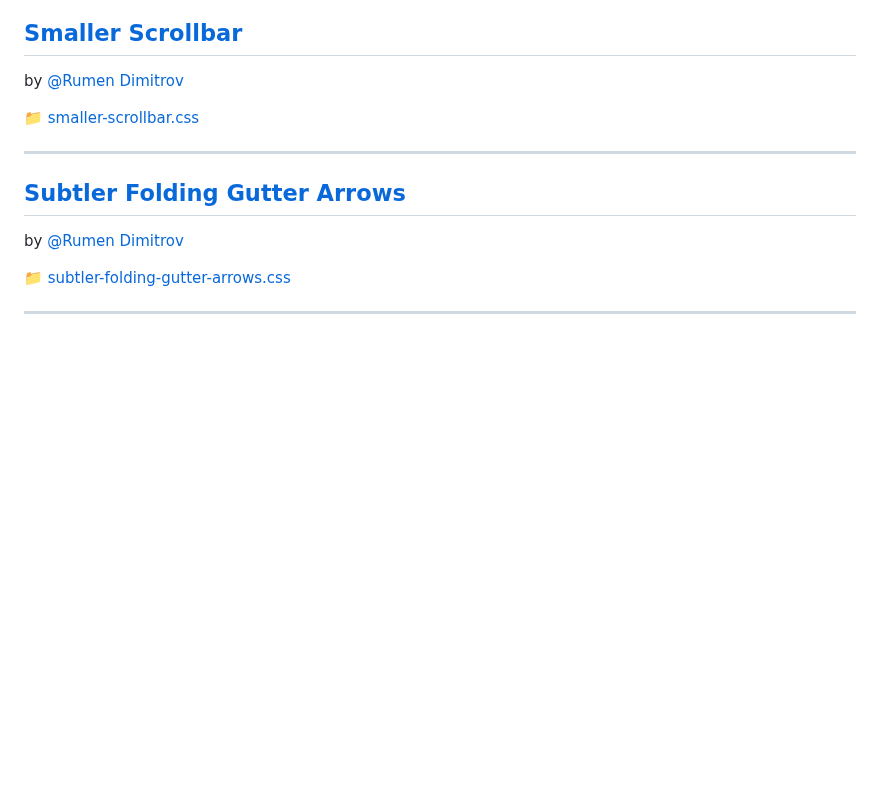
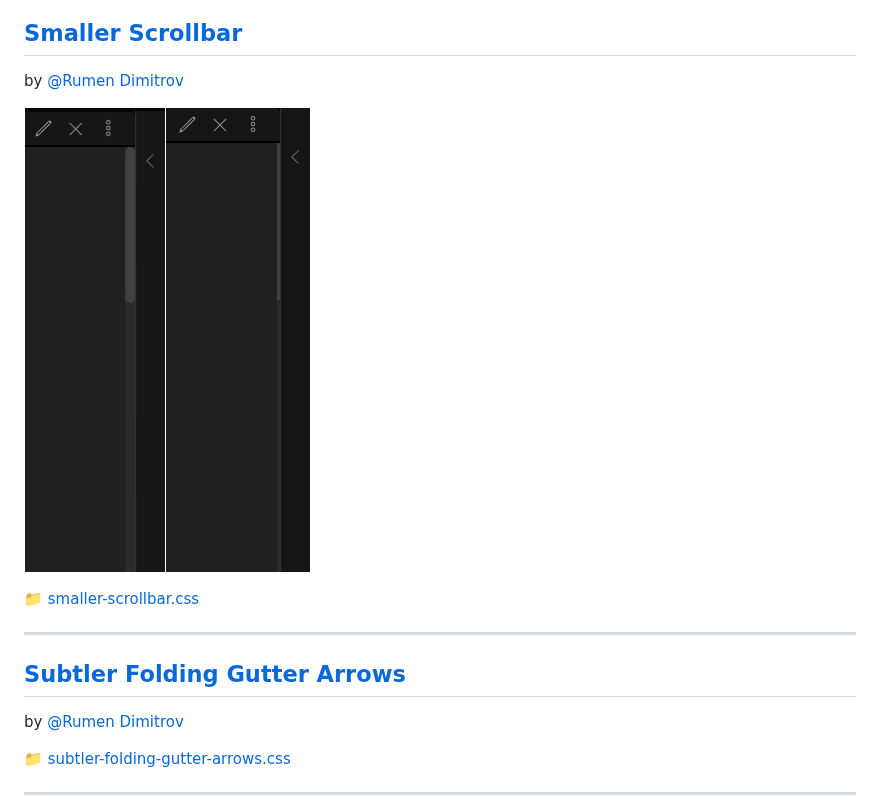
Before and after one commit to kmaasrud/awesome-obsidian, a Markdown page: README.md, the part around the change. Drawn GitHub-style; pictures changed too: media/css-snippets/smaller-scrollbar-1.png (added); blank space fills up the shorter version.

Commit message:
Add example to "Smaller Scrollbar"

```diff
--- a/README.md
+++ b/README.md
@@ -104,6 +104,8 @@ Fades note's header controls and status bar items when not hovered.
 ## [Smaller Scrollbar](code\css-snippets\smaller-scrollbar.css)
 by [@Rumen Dimitrov](https://forum.obsidian.md/u/rsdimitrov)
 
+![](media/css-snippets/smaller-scrollbar-1.png)
+
 [📁 smaller-scrollbar.css](code\css-snippets\smaller-scrollbar.css)
 
 
```
